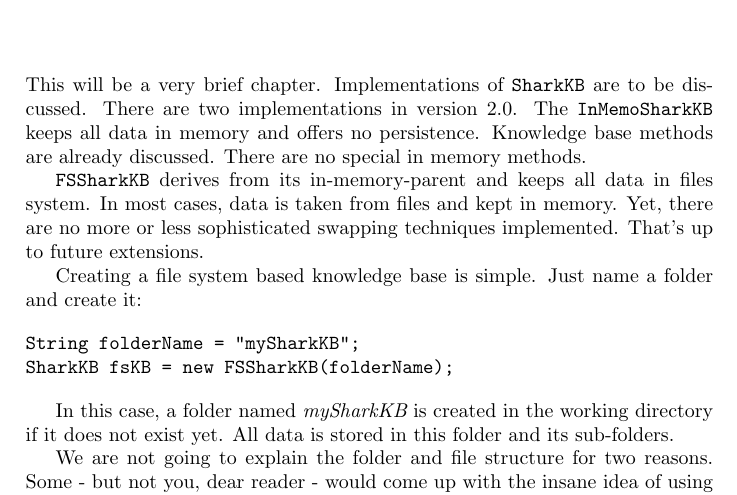
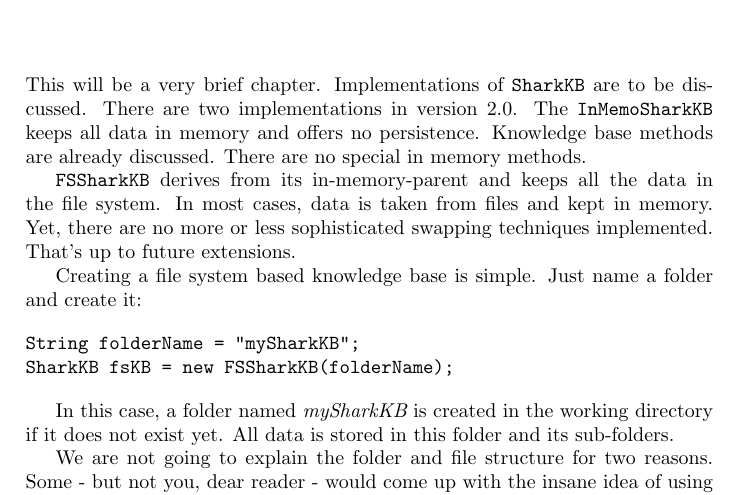
Before and after one commit to SharedKnowledge/SharkDeveloperGuide, a LaTeX thesis (latexSources/tutorials.tex, which reads latexSources/sharkkbImpl.tex): part of page 131 of 132, cut so that both start at the same text. Compiled offline with pdfLaTeX.

Commit message:
Update sharkkbImpl.tex

```diff
--- a/latexSources/sharkkbImpl.tex
+++ b/latexSources/sharkkbImpl.tex
@@ -2,7 +2,7 @@
 \label{sec:sharkkbimplementations}
 This will be a very brief chapter. Implementations of {\tt SharkKB} are to be discussed. There are two implementations in version 2.0. The {\tt InMemoSharkKB} keeps all data in memory and offers no persistence. Knowledge base methods are already discussed. There are no special in memory methods.
 
-{\tt FSSharkKB} derives from its in-memory-parent and keeps all data in files system. In most cases, data is taken from files and kept in memory. Yet, there are no more or less sophisticated swapping techniques implemented. That's up to future extensions.
+{\tt FSSharkKB} derives from its in-memory-parent and keeps all the data in the file system. In most cases, data is taken from files and kept in memory. Yet, there are no more or less sophisticated swapping techniques implemented. That's up to future extensions.
 
 Creating a file system based knowledge base is simple. Just name a folder and create it:
 
```
